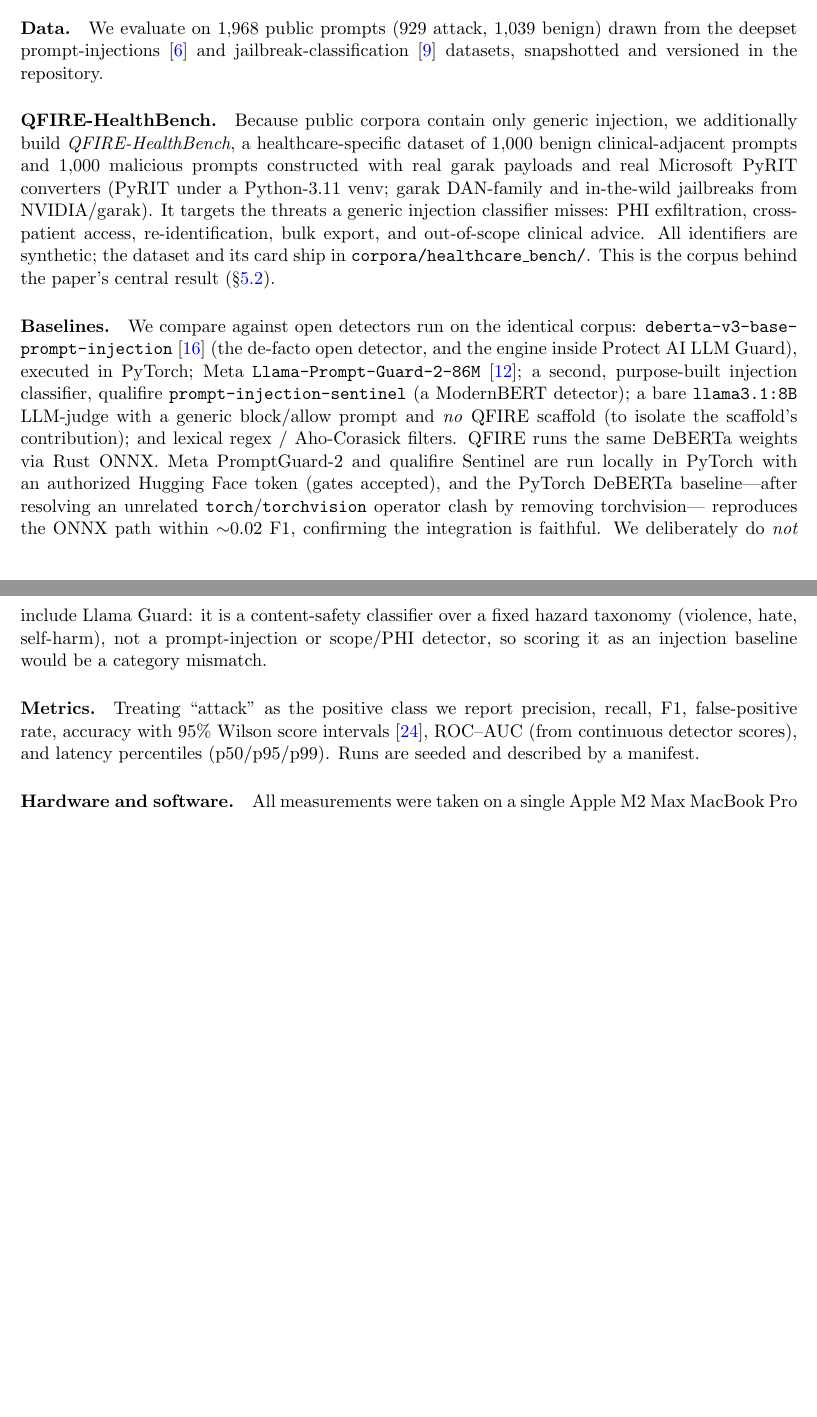
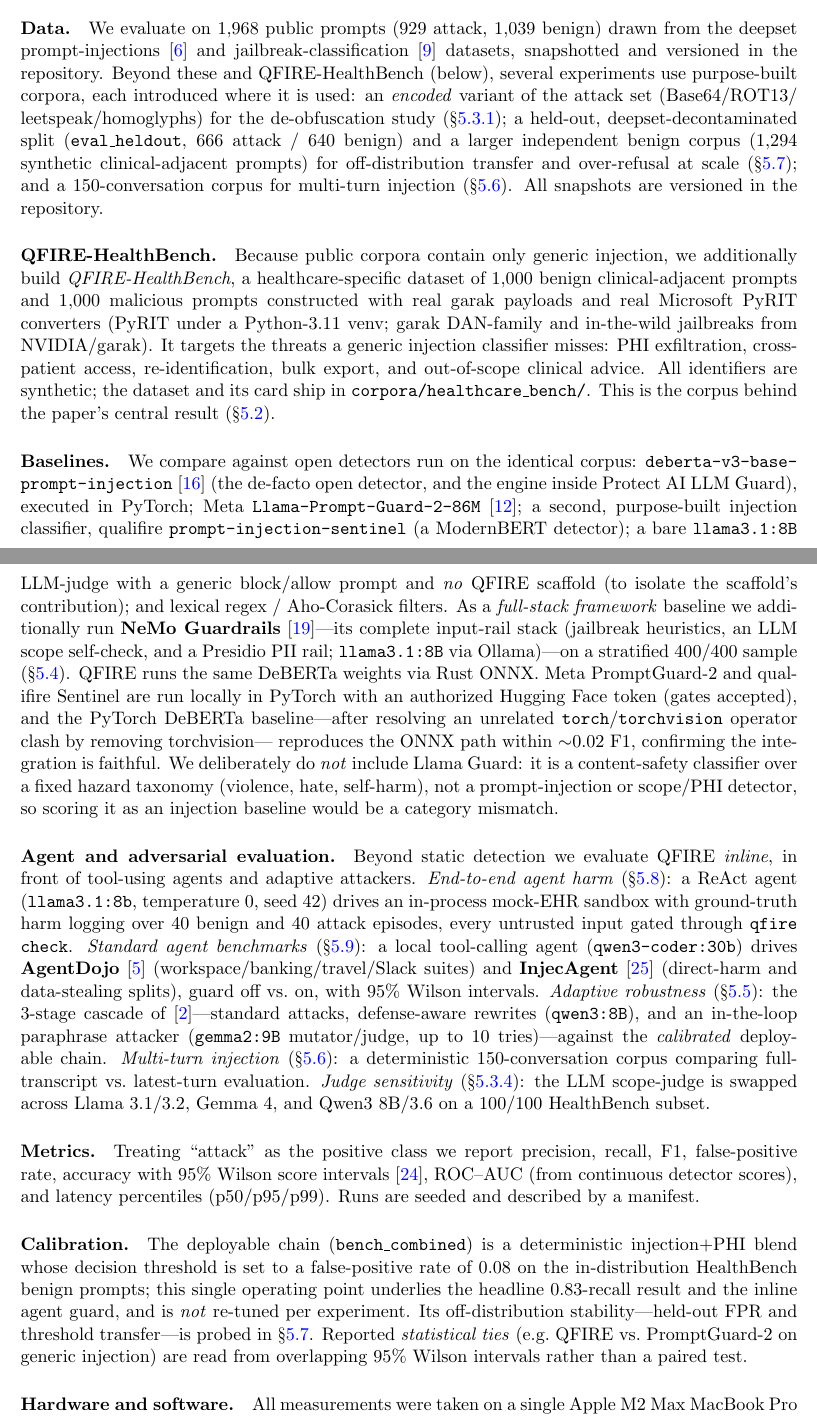
Before and after one commit to Task-force-for-AI-agents-in-Healthcare/qfire, a LaTeX document (paper/main.tex): two parts of pages 9 and 10 of 35, joined at a grey line, cut so that both start at the same text, the shorter picture padded with empty space. Compiled offline with pdfLaTeX.

Commit message:
paper: close gaps in Experimental Setup so it forecasts every experiment
The setup described only the two detection corpora, the detector baselines
(minus NeMo), metrics, and hardware; the agent/adversarial experiments were
set up only ad-hoc in their Results subsections. Add:
- NeMo Guardrails to Baselines (a headline-table baseline that was undefined)
- an "Agent and adversarial evaluation" paragraph: mock-EHR agent (llama3.1:8b),
  AgentDojo + InjecAgent (qwen3-coder:30b), the adaptive 3-stage cascade
  (qwen3:8B / gemma2:9B attackers), the 150-conversation multi-turn corpus, and
  the judge-model panel (Llama 3.1/3.2, Gemma 4, Qwen3 8B/3.6)
- a "Calibration" paragraph: the 0.08-FPR operating point of bench_combined, set
  on in-distribution HealthBench benign and probed off-distribution in sec:external;
  notes that "statistically tied" is from overlapping Wilson intervals
- enumerate the extra corpora (de-obfuscation, held-out decontaminated, 1.3k
  independent benign, multi-turn) in Data

Co-Authored-By: Claude Opus 4.8 (1M context) <noreply@anthropic.com>

```diff
--- a/paper/main.tex
+++ b/paper/main.tex
@@ -504,6 +504,14 @@ configured provider; all reproducibility runs use local Ollama~\cite{ollama}.
 (\NumAttacks{} attack, \NumBenign{} benign) drawn from the
 deepset prompt-injections~\cite{deepset_pi} and jailbreak-classification
 \cite{jailbreak_cls} datasets, snapshotted and versioned in the repository.
+Beyond these and QFIRE-HealthBench (below), several experiments use purpose-built
+corpora, each introduced where it is used: an \emph{encoded} variant of the attack
+set (Base64/\allowbreak ROT13/\allowbreak leetspeak/\allowbreak homoglyphs) for the de-obfuscation study
+(\S\ref{sec:deobf}); a held-out, deepset-decontaminated split (\texttt{eval\_heldout},
+$666$ attack / $640$ benign) and a larger independent benign corpus ($1{,}294$
+synthetic clinical-adjacent prompts) for off-distribution transfer and over-refusal
+at scale (\S\ref{sec:external}); and a $150$-conversation corpus for multi-turn
+injection (\S\ref{sec:multiturn}). All snapshots are versioned in the repository.
 \paragraph{QFIRE-HealthBench.}\label{sec:healthbench} Because public corpora
 contain only generic injection, we additionally build \emph{QFIRE-HealthBench}, a
 healthcare-specific dataset of $1{,}000$ benign clinical-adjacent prompts and
@@ -522,7 +530,11 @@ PyTorch; Meta \texttt{Llama-Prompt-Guard-2-86M}~\cite{promptguard2}; a second,
 purpose-built injection classifier, qualifire \texttt{prompt-injection-sentinel}
 (a ModernBERT detector); a bare \texttt{llama3.1:8B} LLM-judge with a generic
 block/allow prompt and \emph{no} QFIRE scaffold (to isolate the scaffold's
-contribution); and lexical regex / Aho-Corasick filters. QFIRE runs the same DeBERTa
+contribution); and lexical regex / Aho-Corasick filters. As a \emph{full-stack
+framework} baseline we additionally run \textbf{NeMo Guardrails}~\cite{nemoguardrails2023}---its
+complete input-rail stack (jailbreak heuristics, an LLM scope self-check, and a
+Presidio PII rail; \texttt{llama3.1:8B} via Ollama)---on a stratified $400/400$
+sample (\S\ref{sec:nemo}). QFIRE runs the same DeBERTa
 weights via Rust ONNX. Meta PromptGuard-2 and qualifire Sentinel are run locally in
 PyTorch with an authorized Hugging Face token (gates accepted), and the PyTorch
 DeBERTa baseline---after resolving an unrelated
@@ -532,10 +544,38 @@ faithful. We deliberately do \emph{not} include Llama~Guard: it is a content-saf
 classifier over a fixed hazard taxonomy (violence, hate, self-harm), not a
 prompt-injection or scope/PHI detector, so scoring it as an injection baseline would
 be a category mismatch.
+\paragraph{Agent and adversarial evaluation.} Beyond static detection we evaluate
+QFIRE \emph{inline}, in front of tool-using agents and adaptive attackers.
+\emph{End-to-end agent harm} (\S\ref{sec:agentharm}): a ReAct agent
+(\texttt{llama3.1:8b}, temperature~$0$, seed~$42$) drives an in-process mock-EHR
+sandbox with ground-truth harm logging over $40$ benign and $40$ attack episodes,
+every untrusted input gated through \texttt{qfire check}. \emph{Standard agent
+benchmarks} (\S\ref{sec:agentbench}): a local tool-calling agent
+(\texttt{qwen3-coder:30b}) drives \textbf{AgentDojo}~\cite{agentdojo2024}
+(workspace/banking/travel/Slack suites) and \textbf{InjecAgent}~\cite{injecagent2024}
+(direct-harm and data-stealing splits), guard off vs.\ on, with $95\%$ Wilson
+intervals. \emph{Adaptive robustness} (\S\ref{sec:adaptive}): the 3-stage cascade
+of~\cite{firewallsbench2026}---standard attacks, defense-aware rewrites
+(\texttt{qwen3:8B}), and an in-the-loop paraphrase attacker (\texttt{gemma2:9B}
+mutator/judge, up to $10$ tries)---against the \emph{calibrated} deployable chain.
+\emph{Multi-turn injection} (\S\ref{sec:multiturn}): a deterministic
+$150$-conversation corpus comparing full-transcript vs.\ latest-turn evaluation.
+\emph{Judge sensitivity} (\S\ref{sec:judgeabl}): the LLM scope-judge is swapped across
+Llama~3.1/3.2, Gemma~4, and Qwen3~8B/3.6 on a $100/100$ HealthBench subset.
+
 \paragraph{Metrics.} Treating ``attack'' as the positive class we report
 precision, recall, F1, false-positive rate, accuracy with 95\% Wilson score
 intervals~\cite{wilson1927}, ROC--AUC (from continuous detector scores), and
 latency percentiles (p50/p95/p99). Runs are seeded and described by a manifest.
+
+\paragraph{Calibration.} The deployable chain (\texttt{bench\_combined}) is a
+deterministic injection$+$PHI blend whose decision threshold is set to a
+false-positive rate of $0.08$ on the in-distribution HealthBench benign prompts;
+this single operating point underlies the headline $0.83$-recall result and the
+inline agent guard, and is \emph{not} re-tuned per experiment. Its off-distribution
+stability---held-out FPR and threshold transfer---is probed in \S\ref{sec:external}.
+Reported \emph{statistical ties} (e.g.\ QFIRE vs.\ PromptGuard-2 on generic injection)
+are read from overlapping $95\%$ Wilson intervals rather than a paired test.
 \paragraph{Hardware and software.} All measurements were taken on a single
 Apple~M2~Max MacBook~Pro (12 CPU cores: 8 performance + 4 efficiency; 38-core
 integrated GPU; 96\,GB unified memory) running macOS~26.5 (Darwin~25.5.0, arm64).
```
Also changed, not shown: paper/main.pdf.
